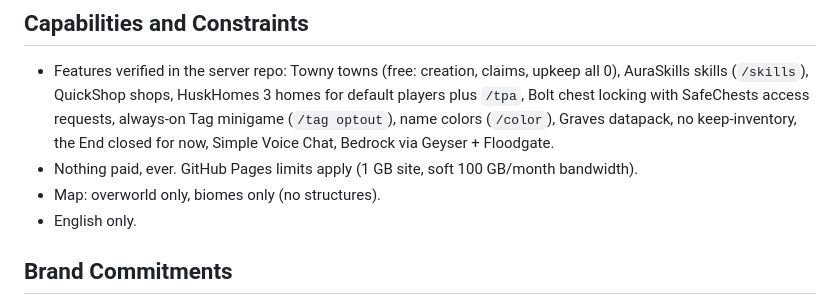
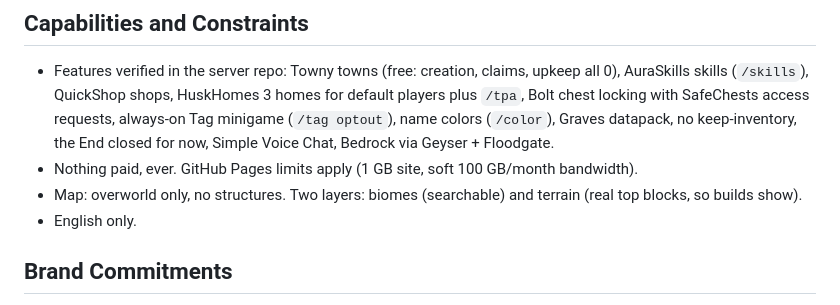
Before and after one commit to SirBepy/sirbepys-minecraft-server, a Markdown page: PRODUCT.md, the part around the change. Drawn GitHub-style.

```diff
--- a/PRODUCT.md
+++ b/PRODUCT.md
@@ -61,7 +61,8 @@ only place that shows the real biomes of this world.
   (`/tag optout`), name colors (`/color`), Graves datapack, no keep-inventory, the End closed for
   now, Simple Voice Chat, Bedrock via Geyser + Floodgate.
 - Nothing paid, ever. GitHub Pages limits apply (1 GB site, soft 100 GB/month bandwidth).
-- Map: overworld only, biomes only (no structures).
+- Map: overworld only, no structures. Two layers: biomes (searchable) and terrain (real top
+  blocks, so builds show).
 - English only.
 
 ## Brand Commitments
```
Also changed, not shown: DESIGN.md (+2 -1 lines), README.md (+17 -9 lines).
